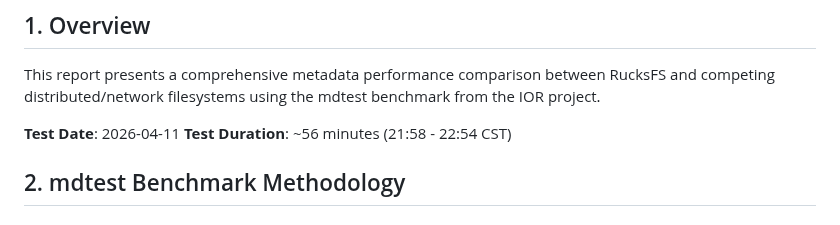
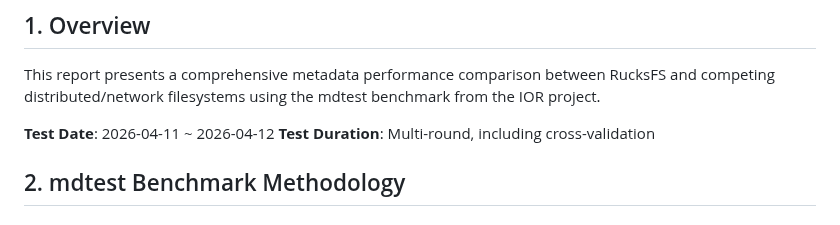
Before and after one commit to csjgg/rucksfs, a Markdown page: docs/benchmark-report.md, the part around one of its changes. Drawn GitHub-style.

```diff
--- a/docs/benchmark-report.md
+++ b/docs/benchmark-report.md
@@ -6,8 +6,8 @@ This report presents a comprehensive metadata performance comparison between
 RucksFS and competing distributed/network filesystems using the mdtest
 benchmark from the IOR project.
 
-**Test Date**: 2026-04-11
-**Test Duration**: ~56 minutes (21:58 - 22:54 CST)
+**Test Date**: 2026-04-11 ~ 2026-04-12
+**Test Duration**: Multi-round, including cross-validation
 
 ## 2. mdtest Benchmark Methodology
 
```
Also changed, not shown: other parts of docs/benchmark-report.md (+50 -2 lines).
